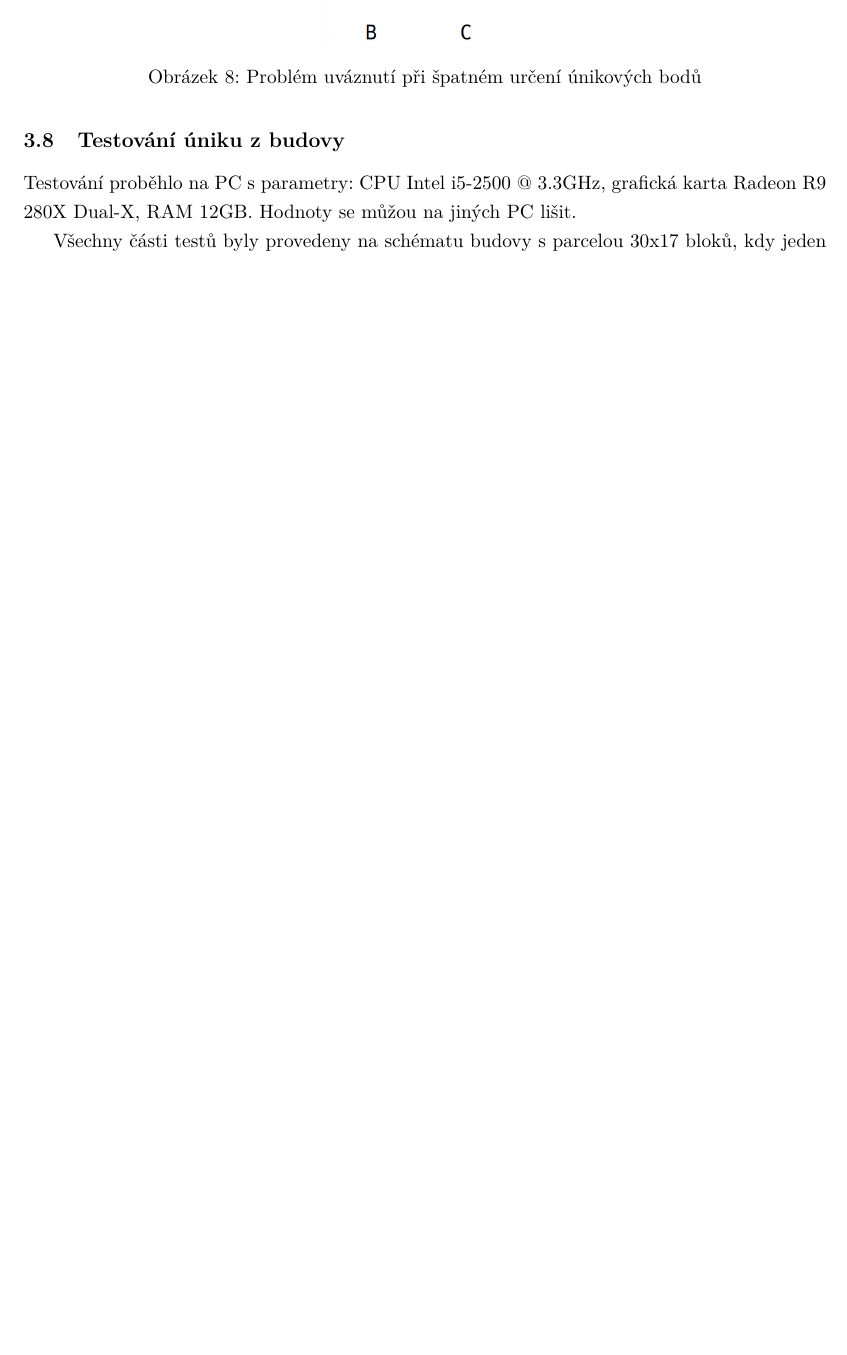
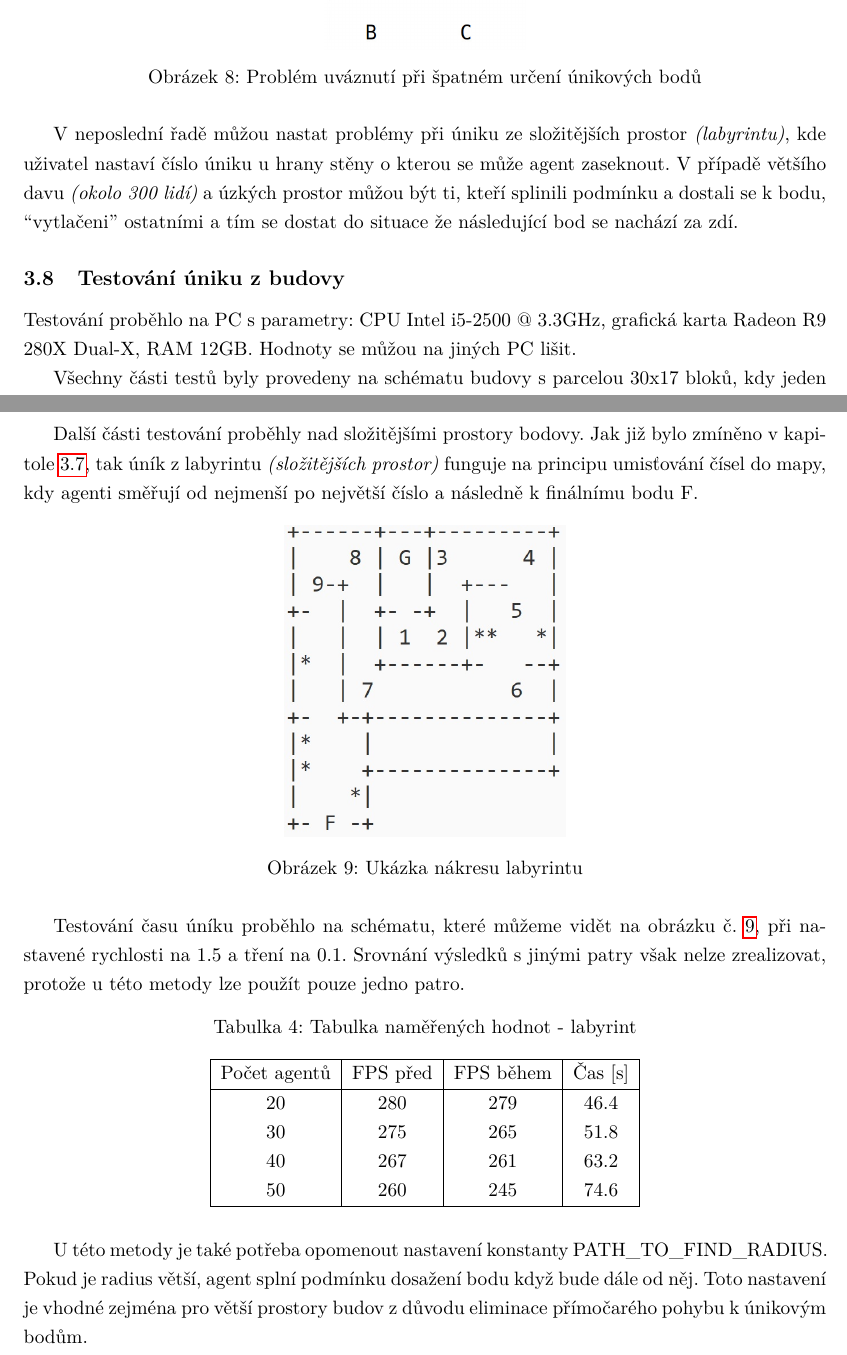
Before and after one commit to pr033r/BachelorText, a LaTeX thesis (main.tex): part of page 30 of 38 before the commit and two parts of pages 30 and 31 of 39 after it, the two joined at a grey line, cut so that both start at the same text, the shorter picture padded with empty space. Compiled offline with pdfLaTeX.

Commit message:
labyrinth testing added

```diff
--- a/main.tex
+++ b/main.tex
@@ -590,6 +590,7 @@ S generováním souvisí ještě jedna věc, a sice při generování většího
 	\label{fig:buildingEscapeProblem1}
 \end{figure}
 
+V neposlední řadě můžou nastat problémy při úniku ze složitějších prostor \textit{(labyrintu)}, kde uživatel nastaví číslo úniku u hrany stěny o kterou se může agent zaseknout. V případě většího davu \textit{(okolo 300 lidí)} a úzkých prostor můžou být ti, kteří splinili podmínku a dostali se k bodu, ``vytlačeni'' ostatními a tím se dostat do situace že následující bod se nachází za zdí.
 \subsection{Testování úniku z budovy}\label{sec:testovani-uniku-z-budovy}
 
 Testování proběhlo na PC s parametry: CPU Intel i5-2500 @ 3.3GHz, grafická karta Radeon R9 280X Dual-X, RAM 12GB. Hodnoty se můžou na jiných PC lišit.
@@ -652,6 +653,41 @@ Testy proběhly při počtu agentů 200, počtu pater 5, rychlostí agentů 3 s
 	\end{tabular}
 \end{table}
 
+\newpage
+Další části testování proběhly nad složitějšími prostory bodovy. Jak již bylo zmíněno v kapitole \ref{sec:unik-z-budovy}, tak úník z labyrintu \textit{(složitějších prostor)} funguje na principu umisťování čísel do mapy, kdy agenti směřují od nejmenší po největší číslo a následně k finálnímu bodu F.
+\begin{figure}[H]\centering\includegraphics[width=0.35\textwidth]{Figures/map6.jpg}\label{fig:labyrinth}
+	\caption{Ukázka nákresu labyrintu}
+	\label{fig:labyrinth}
+\end{figure}
+
+Testování času úníku proběhlo na schématu, které můžeme vidět na obrázku č. \ref{fig:labyrinth}, při nastavené rychlosti na 1.5 a tření na 0.1. Srovnání výsledků s jinými patry však nelze zrealizovat, protože u této metody lze použít pouze jedno patro.
+
+\begin{table}[H]
+	\centering
+	\caption{Tabulka naměřených hodnot - labyrint}
+	\label{tab:tablePC2}
+	\renewcommand{\arraystretch}{1.0}
+	\begin{tabular}{| c | c | c | c | c | c |}
+		\hline
+		Počet agentů & FPS před & FPS během & Čas [s]\\\hline
+		20 & 280 & 279 & 46.4\\
+		30 & 275 & 265 & 51.8\\
+		40 & 267 & 261 & 63.2\\
+		50 & 260 & 245 & 74.6\\
+		\hline
+	\end{tabular}
+\end{table}
+
+U této metody je také potřeba opomenout nastavení konstanty PATH\_TO\_FIND\_RADIUS. Pokud je radius větší, agent splní podmínku dosažení bodu když bude dále od něj. Toto nastavení je vhodné zejména pro větší prostory budov z~důvodu eliminace přímočarého pohybu k~únikovým bodům.
+
+%\begin{figure}[H]
+%	\centering
+%	\subfloat[Jednodušší labyrint]{\includegraphics[width=0.3\textwidth]{Figures/map5.jpg}\label{fig:mapalabyrinth}}
+%	\hfill
+%	\subfloat[Složitější labyrint]{\includegraphics[width=0.35\textwidth]{Figures/map6.jpg}\label{fig:mapalabyrinth}}
+%	\caption{Ukázka nákresu dvou labyrintů} \label{fig:mapalabyrinth}
+%\end{figure}
+
 %\begin{table}[H]
 %	\centering
 %	\caption{Tabulka naměřených hodnot - PC3}
```
Also changed, not shown: Figures/map5.jpg (added), Figures/map6.jpg (added), Figures/screenLabyrinth.jpg (added), main.pdf, main.tex (4 more changed lines), 7 other files.
